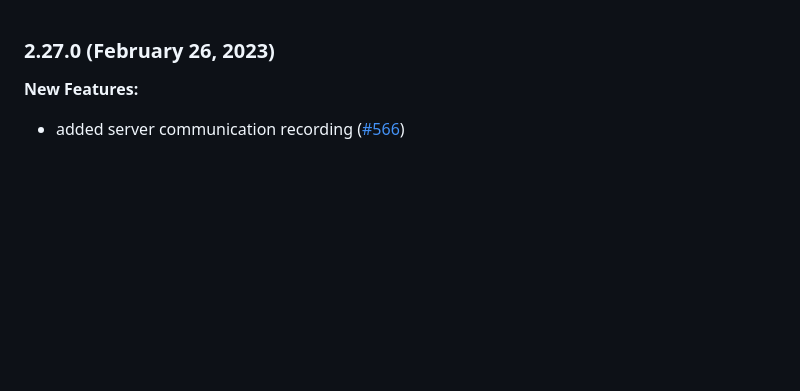
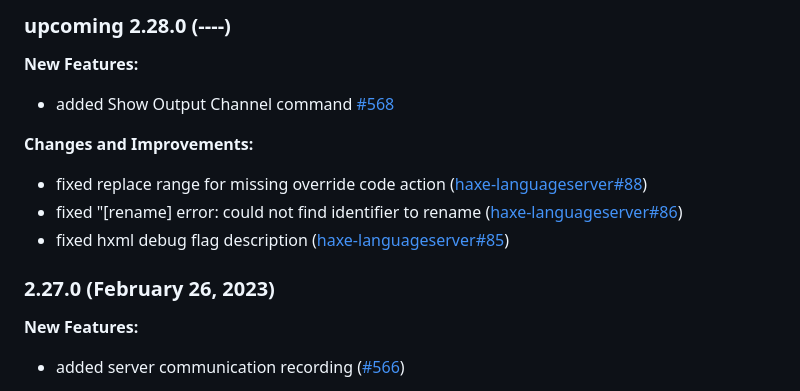
Before and after one commit to vshaxe/vshaxe, a Markdown page: CHANGELOG.md, the part around the change. Rendered like a GitHub page; blank space fills up the shorter version.

Commit message:
updated CHANGELOG

```diff
--- a/CHANGELOG.md
+++ b/CHANGELOG.md
@@ -1,3 +1,15 @@
+### upcoming 2.28.0 (----)
+
+**New Features:**
+
+- added Show Output Channel command [#568](https://github.com/vshaxe/vshaxe/issues/568)
+
+**Changes and Improvements:**
+
+- fixed replace range for missing override code action ([haxe-languageserver#88](https://github.com/vshaxe/haxe-language-server/pull/88))
+- fixed "[rename] error: could not find identifier to rename ([haxe-languageserver#86](https://github.com/vshaxe/haxe-language-server/pull/86))
+- fixed hxml debug flag description ([haxe-languageserver#85](https://github.com/vshaxe/haxe-language-server/pull/85))
+
 ### 2.27.0 (February 26, 2023)
 
 **New Features:**
```
